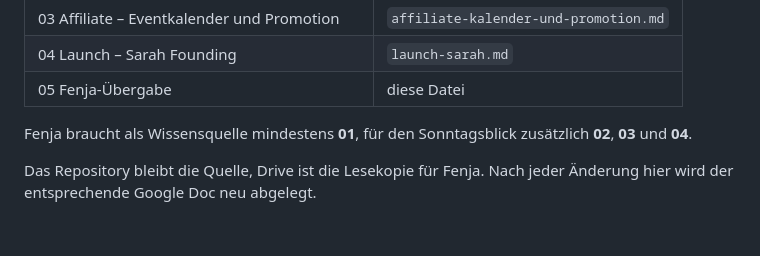
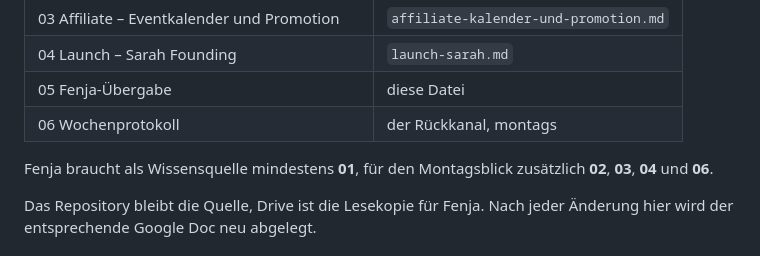
Before and after one commit to ochsenglitter/fair-care-check, a Markdown page: content/fenja-uebergabe.md, the part around the change. Drawn GitHub-style.

Commit message:
Dokument 06 in die Übersicht aufgenommen, Montagsblick
Co-Authored-By: Claude Opus 5 <noreply@anthropic.com>
Claude-Session: https://claude.ai/code/session_013Kdnc3i1dc4Y4RqzWgE5DG

```diff
--- a/content/fenja-uebergabe.md
+++ b/content/fenja-uebergabe.md
@@ -39,9 +39,10 @@ machen**
 | 03 Affiliate – Eventkalender und Promotion | `affiliate-kalender-und-promotion.md` |
 | 04 Launch – Sarah Founding | `launch-sarah.md` |
 | 05 Fenja-Übergabe | diese Datei |
+| 06 Wochenprotokoll | der Rückkanal, montags |
 
-Fenja braucht als Wissensquelle mindestens **01**, für den Sonntagsblick
-zusätzlich **02**, **03** und **04**.
+Fenja braucht als Wissensquelle mindestens **01**, für den Montagsblick
+zusätzlich **02**, **03**, **04** und **06**.
 
 Das Repository bleibt die Quelle, Drive ist die Lesekopie für Fenja. Nach jeder
 Änderung hier wird der entsprechende Google Doc neu abgelegt.
```
